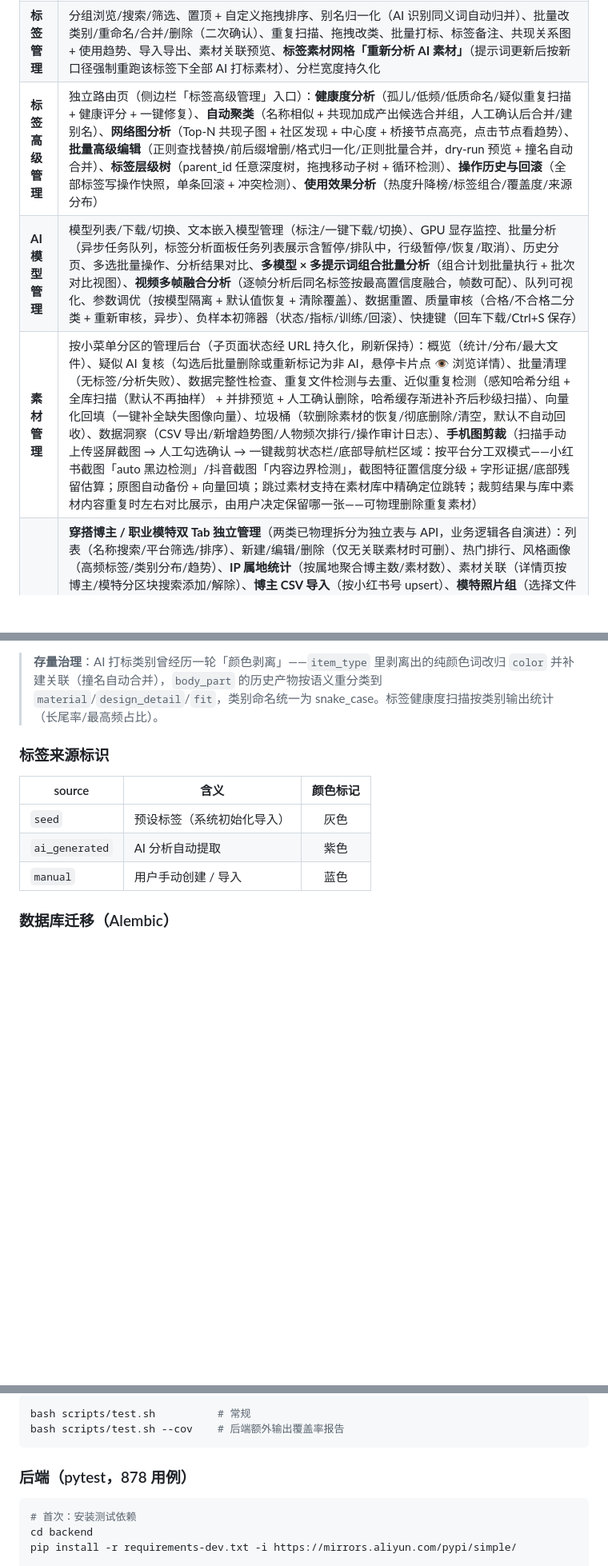
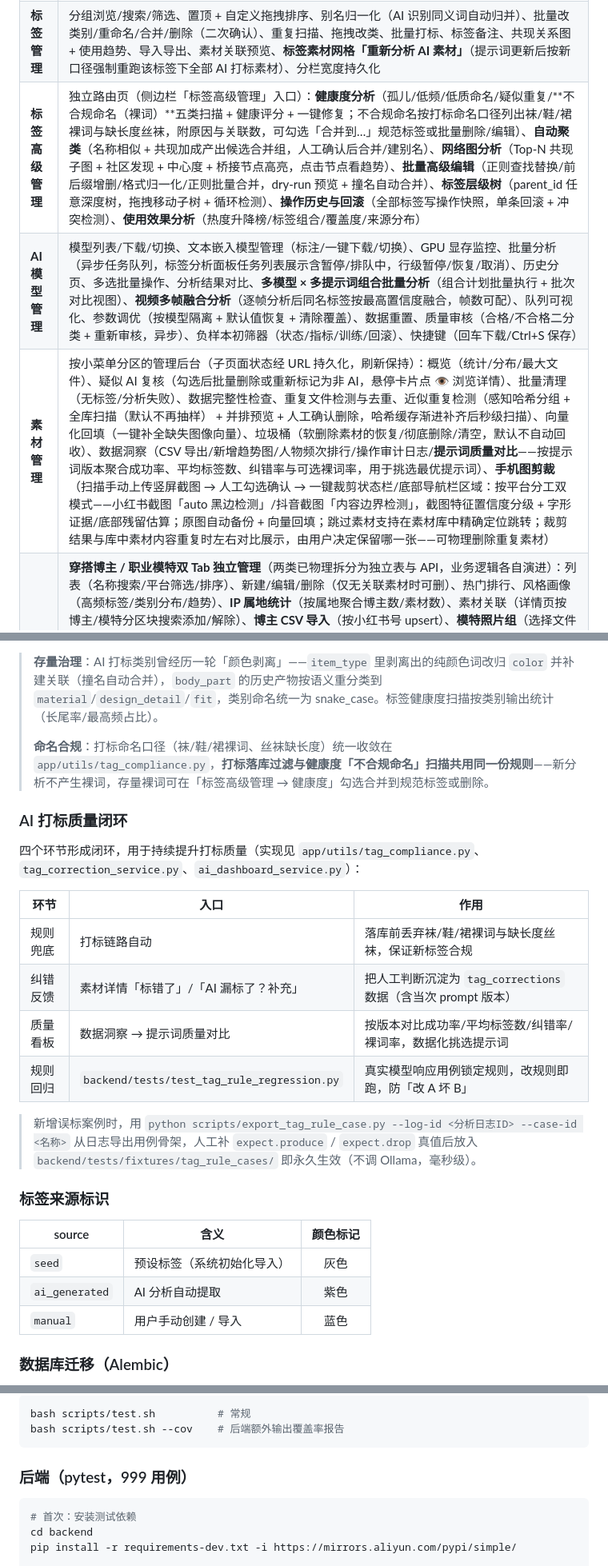
Before and after one commit to juemie233/ai-fashion-inspo, a Markdown page: README.md, 3 parts joined by grey strips. Shown at 80% size. GitHub-like rendering; blank space fills up the shorter version.

````diff
--- a/README.md
+++ b/README.md
@@ -98,8 +98,8 @@ chrome_debug_port: int = 9222
 | **采集管理** | 小红书 CDP 零检测采集；**抖音 CDP 完整采集**（搜索三层策略——直连搜索页 / 搜索接口响应 / 首页搜索框兜底，反风控入口轮换自适应；搜索与按博主双模式；详情页图集多图 / 视频 / 正文 / 话题标签提取，视频下载入库，素材自动关联博主；登录 / 机器人验证感知，人工解决等待 + 诚实报错；任务结束后自动关闭采集新开的浏览器标签页）、**按博主采集**（选博主 → 进其主页逐篇打开笔记详情页，提取轮播多图/视频/正文 caption/话题标签，视频下载入库，素材自动关联博主）、任务分页/平台与状态筛选/排序、取消/续采（断点）/复制重采、日志查看、漏斗可视化（含跳过原因统计）、结果预览（批量删除/加载更多/跳详情）、Cookie 管理（状态/时效/导入/删除/**真实有效性校验**：探测平台登录态接口，失效在管理页显式标记，新建任务前置拦截已失效 Cookie）、Chrome 生命周期管理、定时采集（计划 CRUD/启停/立即执行）、**话题标签存档**（笔记话题自动入库：全局去重 + 累计出现次数 + 来源追溯，新建/编辑采集任务可从话题库点击复用为关键词）、统计看板（平台分布/每日趋势）、URL 墓碑表 + 内容 MD5 去重、筛选/排序/页签持久化 |
 | **标签管理** | 分组浏览/搜索/筛选、置顶 + 自定义拖拽排序、别名归一化（AI 识别同义词自动归并）、批量改类别/重命名/合并/删除（二次确认）、重复扫描、拖拽改类、批量打标、标签备注、共现关系图 + 使用趋势、导入导出、素材关联预览、**标签素材网格「重新分析 AI 素材」**（提示词更新后按新口径强制重跑该标签下全部 AI 打标素材）、分栏宽度持久化 |
-| **标签高级管理** | 独立路由页（侧边栏「标签高级管理」入口）：**健康度分析**（孤儿/低频/低质命名/疑似重复扫描 + 健康评分 + 一键修复）、**自动聚类**（名称相似 + 共现加成产出候选合并组，人工确认后合并/建别名）、**网络图分析**（Top-N 共现子图 + 社区发现 + 中心度 + 桥接节点高亮，点击节点看趋势）、**批量高级编辑**（正则查找替换/前后缀增删/格式归一化/正则批量合并，dry-run 预览 + 撞名自动合并）、**标签层级树**（parent_id 任意深度树，拖拽移动子树 + 循环检测）、**操作历史与回滚**（全部标签写操作快照，单条回滚 + 冲突检测）、**使用效果分析**（热度升降榜/标签组合/覆盖度/来源分布） |
+| **标签高级管理** | 独立路由页（侧边栏「标签高级管理」入口）：**健康度分析**（孤儿/低频/低质命名/疑似重复/**不合规命名（裸词）**五类扫描 + 健康评分 + 一键修复；不合规命名按打标命名口径列出袜/鞋/裙裸词与缺长度丝袜，附原因与关联数，可勾选「合并到…」规范标签或批量删除/编辑）、**自动聚类**（名称相似 + 共现加成产出候选合并组，人工确认后合并/建别名）、**网络图分析**（Top-N 共现子图 + 社区发现 + 中心度 + 桥接节点高亮，点击节点看趋势）、**批量高级编辑**（正则查找替换/前后缀增删/格式归一化/正则批量合并，dry-run 预览 + 撞名自动合并）、**标签层级树**（parent_id 任意深度树，拖拽移动子树 + 循环检测）、**操作历史与回滚**（全部标签写操作快照，单条回滚 + 冲突检测）、**使用效果分析**（热度升降榜/标签组合/覆盖度/来源分布） |
 | **AI 模型管理** | 模型列表/下载/切换、文本嵌入模型管理（标注/一键下载/切换）、GPU 显存监控、批量分析（异步任务队列，标签分析面板任务列表展示含暂停/排队中，行级暂停/恢复/取消）、历史分页、多选批量操作、分析结果对比、**多模型 × 多提示词组合批量分析**（组合计划批量执行 + 批次对比视图）、**视频多帧融合分析**（逐帧分析后同名标签按最高置信度融合，帧数可配）、队列可视化、参数调优（按模型隔离 + 默认值恢复 + 清除覆盖）、数据重置、质量审核（合格/不合格二分类 + 重新审核，异步）、负样本初筛器（状态/指标/训练/回滚）、快捷键（回车下载/Ctrl+S 保存） |
-| **素材管理** | 按小菜单分区的管理后台（子页面状态经 URL 持久化，刷新保持）：概览（统计/分布/最大文件）、疑似 AI 复核（勾选后批量删除或重新标记为非 AI，悬停卡片点 👁 浏览详情）、批量清理（无标签/分析失败）、数据完整性检查、重复文件检测与去重、近似重复检测（感知哈希分组 + 全库扫描（默认不再抽样） + 并排预览 + 人工确认删除，哈希缓存渐进补齐后秒级扫描）、向量化回填（一键补全缺失图像向量）、垃圾桶（软删除素材的恢复/彻底删除/清空，默认不自动回收）、数据洞察（CSV 导出/新增趋势图/人物频次排行/操作审计日志）、**手机图剪裁**（扫描手动上传竖屏截图 → 人工勾选确认 → 一键裁剪状态栏/底部导航栏区域：按平台分工双模式——小红书截图「auto 黑边检测」/抖音截图「内容边界检测」，截图特征置信度分级 + 字形证据/底部残留估算；原图自动备份 + 向量回填；跳过素材支持在素材库中精确定位跳转；裁剪结果与库中素材内容重复时左右对比展示，由用户决定保留哪一张——可物理删除重复素材） |
+| **素材管理** | 按小菜单分区的管理后台（子页面状态经 URL 持久化，刷新保持）：概览（统计/分布/最大文件）、疑似 AI 复核（勾选后批量删除或重新标记为非 AI，悬停卡片点 👁 浏览详情）、批量清理（无标签/分析失败）、数据完整性检查、重复文件检测与去重、近似重复检测（感知哈希分组 + 全库扫描（默认不再抽样） + 并排预览 + 人工确认删除，哈希缓存渐进补齐后秒级扫描）、向量化回填（一键补全缺失图像向量）、垃圾桶（软删除素材的恢复/彻底删除/清空，默认不自动回收）、数据洞察（CSV 导出/新增趋势图/人物频次排行/操作审计日志/**提示词质量对比**——按提示词版本聚合成功率、平均标签数、纠错率与可选裸词率，用于挑选最优提示词）、**手机图剪裁**（扫描手动上传竖屏截图 → 人工勾选确认 → 一键裁剪状态栏/底部导航栏区域：按平台分工双模式——小红书截图「auto 黑边检测」/抖音截图「内容边界检测」，截图特征置信度分级 + 字形证据/底部残留估算；原图自动备份 + 向量回填；跳过素材支持在素材库中精确定位跳转；裁剪结果与库中素材内容重复时左右对比展示，由用户决定保留哪一张——可物理删除重复素材） |
 | **人物管理** | **穿搭博主 / 职业模特双 Tab 独立管理**（两类已物理拆分为独立表与 API，业务逻辑各自演进）：列表（名称搜索/平台筛选/排序）、新建/编辑/删除（仅无关联素材时可删）、热门排行、风格画像（高频标签/类别分布/趋势）、**IP 属地统计**（按属地聚合博主数/素材数）、素材关联（详情页按博主/模特分区块搜索添加/解除）、**博主 CSV 导入**（按小红书号 upsert）、**模特照片组**（选择文件夹整组导入到选定模特、照片组浏览/灯箱/删除、组内 SHA-256 去重）、**博主 人脸特征注册**（上传正脸照片 与/或 从已关联素材中选图，两种来源合计 1~5 张，注册/重新注册，素材人脸自动匹配依赖此特征库；职业模特无此人脸能力）、**注销人脸 / 解绑素材**（博主详情多选素材批量注销已匹配人脸、批量解除素材-博主关联，素材侧已确认人脸自动防重复匹配）、**人物组（博主跨平台绑定）**（同一现实人物在抖音/小红书各有账号时绑定为同一人——如小红书「Fox_」与「多多」：列表同组折叠为一条主账号（素材数最多者，可手动指定默认展示位）并带多平台徽标，展开可见组内各账号及其素材，详情页可绑定/解绑/切主，账号记录全部保留、按平台采集不受影响） |
 | **任务管理** | 聚合任务队列与采集任务统一查看：分页/状态与类型筛选（类型中文映射 + 图标 + 颜色区分：批量分析/组合分析/质量审核/批量删除/近似重复检测删除/采集/向量回填/标签高级管理）、进度条与完成统计（向量/删除/审核明细）、**运行中任务暂停 / 已暂停恢复**（批量分析、组合分析、标签网络分析支持——批量/组合暂停后恢复按「已成功跳过」幂等续算）、取消排队任务、失败采集一键重试、**任务进度 WebSocket 实时推送**（断线自动重连 + 轮询降级兜底，侧边栏展示连接状态）、预计剩余时间、**数据备份状态卡片**（自动补备开关 / 备份进行中（双通道运行锁）/ 最近成功备份 / 历史记录（成功失败标记）/ 备份日志尾部，只读实时展示） |
 | **浏览器插件** | 小红书/抖音页面一键提取穿搭图片（弹窗批量 + 任意网页右键单图采集，通知/角标反馈）；上传前按平台 ID 预查重并支持「跳过已采集的图片」开关（服务端 `check-platform-id` 只读接口，垃圾桶素材释放平台 ID 允许重采）；「上传后自动分析」开启时自动触发 AI 打标；每次采集会话自动生成任务记录，采集管理页可查看插件采集历史、结果与漏斗 |
@@ -546,6 +553,21 @@ fashion-inspo/
 | `outfit` | 御姐长腿高跟鞋穿搭, 白色系穿搭, 网球穿搭 | 穿搭大标签（精选层：手动 + AI 总结，宁缺毋滥） |
 
 > **存量治理**：AI 打标类别曾经历一轮「颜色剥离」——`item_type` 里剥离出的纯颜色词改归 `color` 并补建关联（撞名自动合并），`body_part` 的历史产物按语义重分类到 `material`/`design_detail`/`fit`，类别命名统一为 snake_case。标签健康度扫描按类别输出统计（长尾率/最高频占比）。
+>
+> **命名合规**：打标命名口径（袜/鞋/裙裸词、丝袜缺长度）统一收敛在 `app/utils/tag_compliance.py`，**打标落库过滤与健康度「不合规命名」扫描共用同一份规则**——新分析不产生裸词，存量裸词可在「标签高级管理 → 健康度」勾选合并到规范标签或删除。
+
+### AI 打标质量闭环
+
+四个环节形成闭环，用于持续提升打标质量（实现见 `app/utils/tag_compliance.py`、`tag_correction_service.py`、`ai_dashboard_service.py`）：
+
+| 环节 | 入口 | 作用 |
+| ------ | ------ | ------ |
+| 规则兜底 | 打标链路自动 | 落库前丢弃袜/鞋/裙裸词与缺长度丝袜，保证新标签合规 |
+| 纠错反馈 | 素材详情「标错了」/「AI 漏标了？补充」 | 把人工判断沉淀为 `tag_corrections` 数据（含当次 prompt 版本） |
+| 质量看板 | 数据洞察 → 提示词质量对比 | 按版本对比成功率/平均标签数/纠错率/裸词率，数据化挑选提示词 |
+| 规则回归 | `backend/tests/test_tag_rule_regression.py` | 真实模型响应用例锁定规则，改规则即跑，防「改 A 坏 B」 |
+
+> 新增误标案例时，用 `python scripts/export_tag_rule_case.py --log-id <分析日志ID> --case-id <名称>` 从日志导出用例骨架，人工补 `expect.produce` / `expect.drop` 真值后放入 `backend/tests/fixtures/tag_rule_cases/` 即永久生效（不调 Ollama，毫秒级）。
 
 ### 标签来源标识
 
@@ -996,7 +1022,7 @@ bash scripts/test.sh          # 常规
 bash scripts/test.sh --cov    # 后端额外输出覆盖率报告
 ```
 
-### 后端（pytest，878 用例）
+### 后端（pytest，999 用例）
 
 ```bash
 # 首次：安装测试依赖
````
Also changed, not shown: other parts of README.md (+17 -5 lines).
